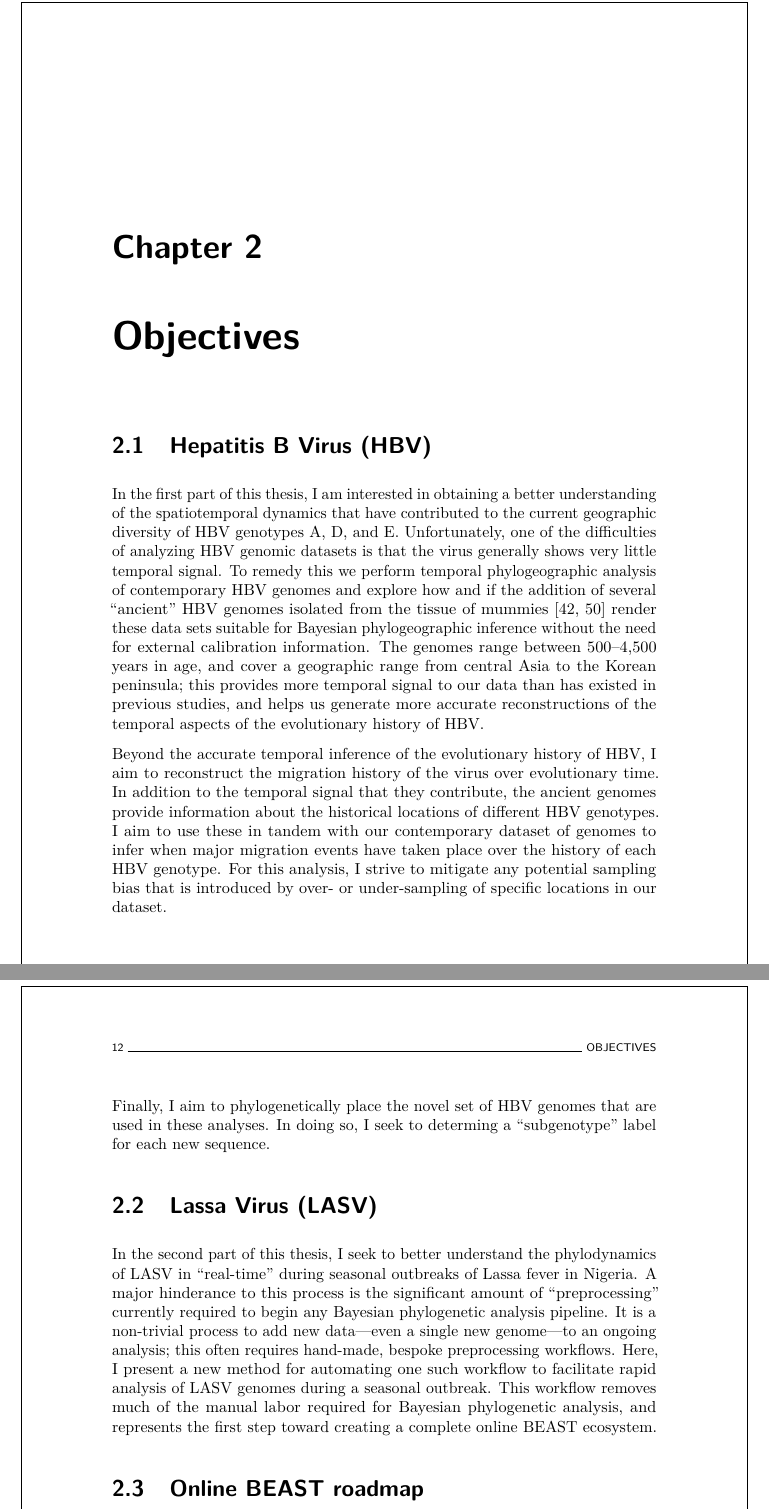
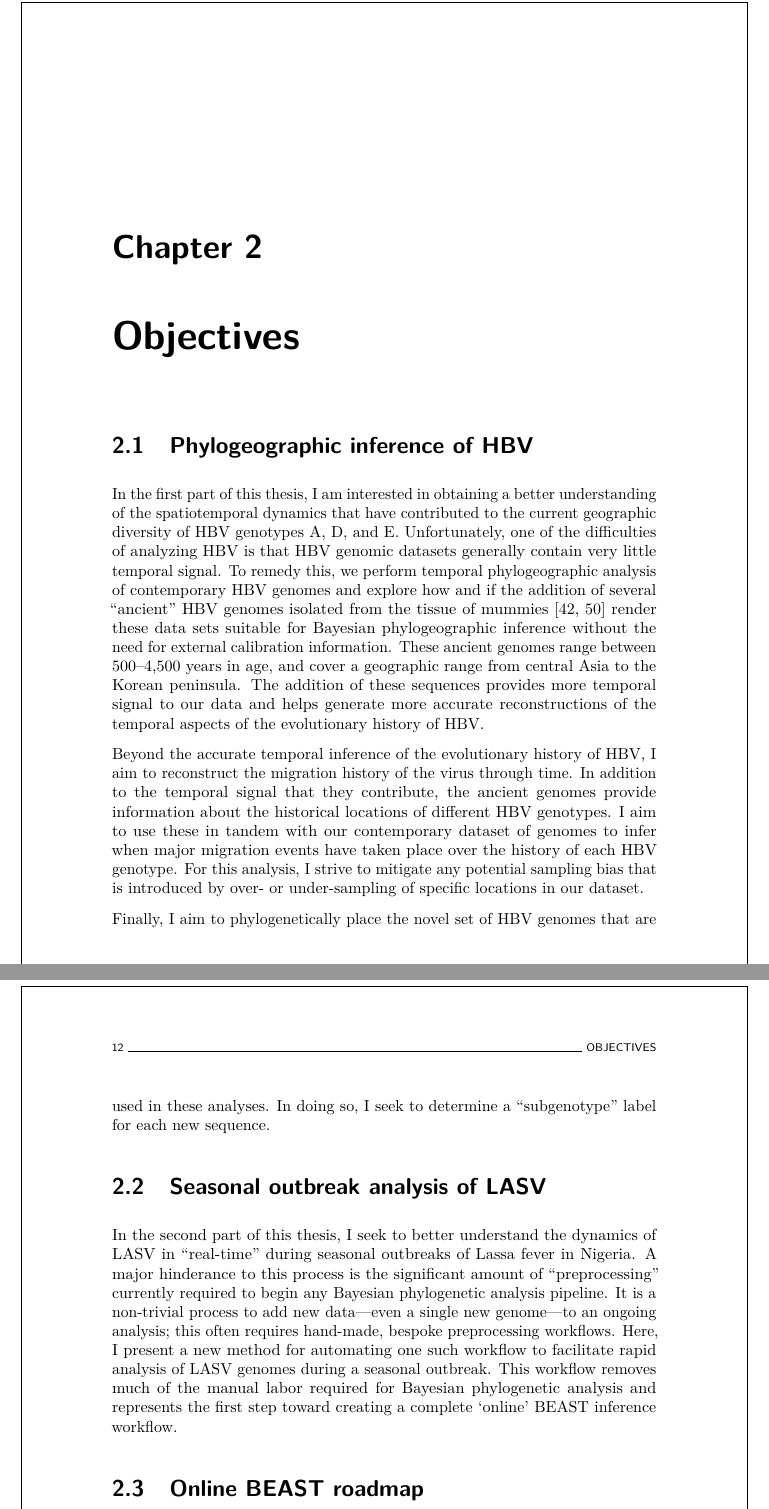
Before and after one commit to barneypotter24/predoc-thesis, a LaTeX thesis (thesis.tex, which reads chapters/objectives/objectives.tex): two parts of pages 23 and 24 of 66, joined at a grey line, cut so that both start at the same text. Compiled offline with pdfLaTeX.

Commit message:
done with objectives

```diff
--- a/chapters/objectives/objectives.tex
+++ b/chapters/objectives/objectives.tex
@@ -2,24 +2,27 @@
 \chapter{Objectives}
 \label{ch:objectives}
 
-\section{Hepatitis B Virus (HBV)}
+\section{Phylogeographic inference of HBV}
 
 In the first part of this thesis, I am interested in obtaining a better understanding of the spatiotemporal dynamics that have contributed to the current geographic diversity of \gls{hbv} genotypes A, D, and E.
-Unfortunately, one of the difficulties of analyzing \gls{hbv} genomic datasets is that the virus generally shows very little temporal signal.
-To remedy this we perform temporal phylogeographic analysis of contemporary \gls{hbv} genomes and explore how and if the addition of several ``ancient'' \gls{hbv} genomes isolated from the tissue of mummies \cite{muhlemann2018ancient, ross2018paradox} render these data sets suitable for Bayesian phylogeographic inference without the need for external calibration information.
-The genomes range between 500--4,500 years in age, and cover a geographic range from central Asia to the Korean peninsula; this provides more temporal signal to our data than has existed in previous studies, and helps us generate more accurate reconstructions of the temporal aspects of the evolutionary history of \gls{hbv}.
+Unfortunately, one of the difficulties of analyzing \gls{hbv} is that \gls{hbv} genomic datasets generally contain very little temporal signal.
+To remedy this, we perform temporal phylogeographic analysis of contemporary \gls{hbv} genomes and explore how and if the addition of several ``ancient'' \gls{hbv} genomes isolated from the tissue of mummies \cite{muhlemann2018ancient, ross2018paradox} render these data sets suitable for Bayesian phylogeographic inference without the need for external calibration information.
+These ancient genomes range between 500--4,500 years in age, and cover a geographic range from central Asia to the Korean peninsula.
+The addition of these sequences provides more temporal signal to our data and helps generate more accurate reconstructions of the temporal aspects of the evolutionary history of \gls{hbv}.
 
-Beyond the accurate temporal inference of the evolutionary history of \gls{hbv}, I aim to reconstruct the migration history of the virus over evolutionary time.
+Beyond the accurate temporal inference of the evolutionary history of \gls{hbv}, I aim to reconstruct the migration history of the virus through time.
 In addition to the temporal signal that they contribute, the ancient genomes provide information about the historical locations of different \gls{hbv} genotypes.
 I aim to use these in tandem with our contemporary dataset of genomes to infer when major migration events have taken place over the history of each \gls{hbv} genotype.
 For this analysis, I strive to mitigate any potential sampling bias that is introduced by over- or under-sampling of specific locations in our dataset.
 
 Finally, I aim to phylogenetically place the novel set of \gls{hbv} genomes that are used in these analyses.
-In doing so, I seek to determing a ``subgenotype'' label for each new sequence. %GB: can you provide some more information on how this will actually be done (from the e-mails/papers from Bobby)?
+In doing so, I seek to determine a ``subgenotype'' label for each new sequence. %GB: can you provide some more information on how this will actually be done (from the e-mails/papers from Bobby)?
 
-\section{Lassa Virus (LASV)}
-In the second part of this thesis, I seek to better understand the phylodynamics of \gls{lasv} in ``real-time'' during seasonal outbreaks of Lassa fever in Nigeria.
+
+\section{Seasonal outbreak analysis of LASV}
+
+In the second part of this thesis, I seek to better understand the dynamics of \gls{lasv} in ``real-time'' during seasonal outbreaks of Lassa fever in Nigeria.
 A major hinderance to this process is the significant amount of ``preprocessing'' currently required to begin any Bayesian phylogenetic analysis pipeline.
 It is a non-trivial process to add new data---even a single new genome---to an ongoing analysis; this often requires hand-made, bespoke preprocessing workflows.
 Here, I present a new method for automating one such workflow to facilitate rapid analysis of \gls{lasv} genomes during a seasonal outbreak.
-This workflow removes much of the manual labor required for Bayesian phylogenetic analysis, and represents the first step toward creating a complete online \gls{beast} ecosystem.
+This workflow removes much of the manual labor required for Bayesian phylogenetic analysis and represents the first step toward creating a complete `online' \gls{beast} inference workflow.
```
Also changed, not shown: chapters/objectives/objectives.tex (7 more changed lines).
